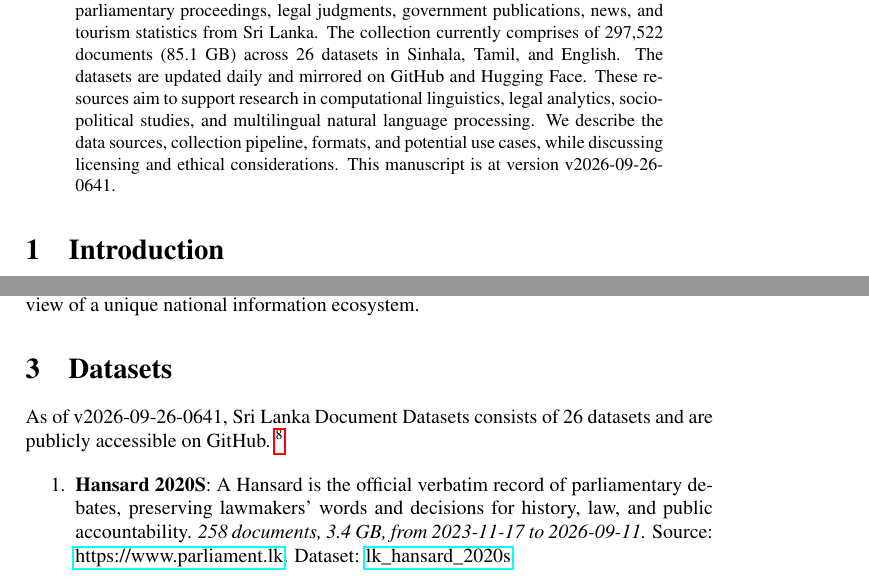
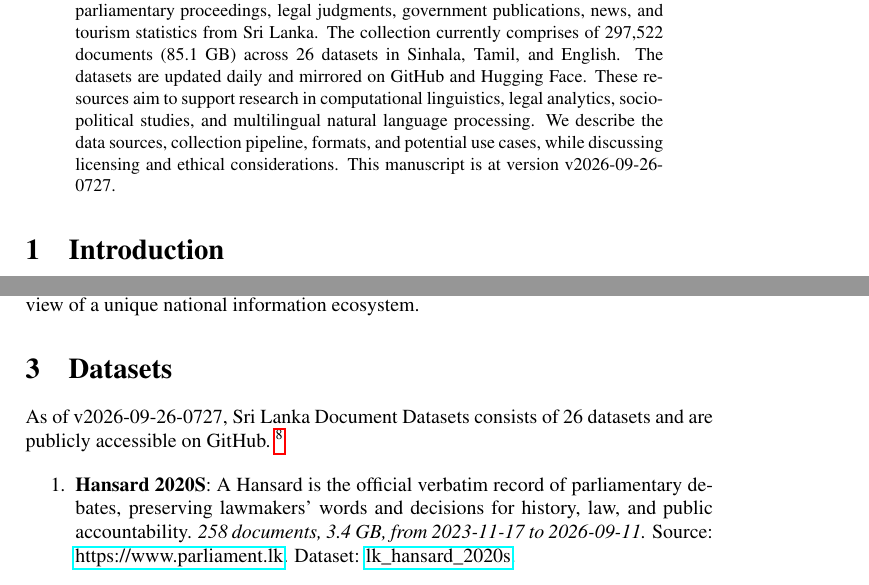
Before and after one commit to nuuuwan/lk_datasets, a LaTeX paper (latex/lk_datasets.tex): two parts of pages 1 and 2 of 7, joined at a grey line, cut so that both start at the same text. Compiled offline with pdfLaTeX; a LaTeX package or settings file that is missing is left out.

Commit message:
🤖 [build.yml] 2026-09-26-0157

```diff
--- a/latex/lk_datasets.tex
+++ b/latex/lk_datasets.tex
@@ -16,7 +16,7 @@
 \normalsize%
 \maketitle%
 \begin{abstract}%
-We present a collection of open, machine-readable document datasets covering parliamentary proceedings, legal judgments, government publications, news, and tourism statistics from Sri Lanka. The collection currently comprises of  297,522  documents (85.1 GB) across 26  datasets in Sinhala, Tamil, and English. The datasets are updated daily and mirrored on GitHub and Hugging Face. These resources aim to support research in computational linguistics, legal analytics, socio-political studies, and multilingual natural language processing. We describe the data sources, collection pipeline, formats, and potential use cases, while discussing licensing and ethical considerations. This manuscript is at version v2026-09-26-0641.%
+We present a collection of open, machine-readable document datasets covering parliamentary proceedings, legal judgments, government publications, news, and tourism statistics from Sri Lanka. The collection currently comprises of  297,522  documents (85.1 GB) across 26  datasets in Sinhala, Tamil, and English. The datasets are updated daily and mirrored on GitHub and Hugging Face. These resources aim to support research in computational linguistics, legal analytics, socio-political studies, and multilingual natural language processing. We describe the data sources, collection pipeline, formats, and potential use cases, while discussing licensing and ethical considerations. This manuscript is at version v2026-09-26-0727.%
 
 %
 \end{abstract}%
@@ -86,7 +86,7 @@ The Sri Lanka Document Datasets aim to fill this gap by aggregating diverse sour
 %
 \section{Datasets}%
 \label{sec:Datasets}%
-As of v2026-09-26-0641, Sri Lanka Document Datasets
+As of v2026-09-26-0727, Sri Lanka Document Datasets
   consists of 26 datasets
  and are publicly accessible on GitHub.%
 ~%
```
Also changed, not shown: README.md, latex/lk_datasets.pdf.
